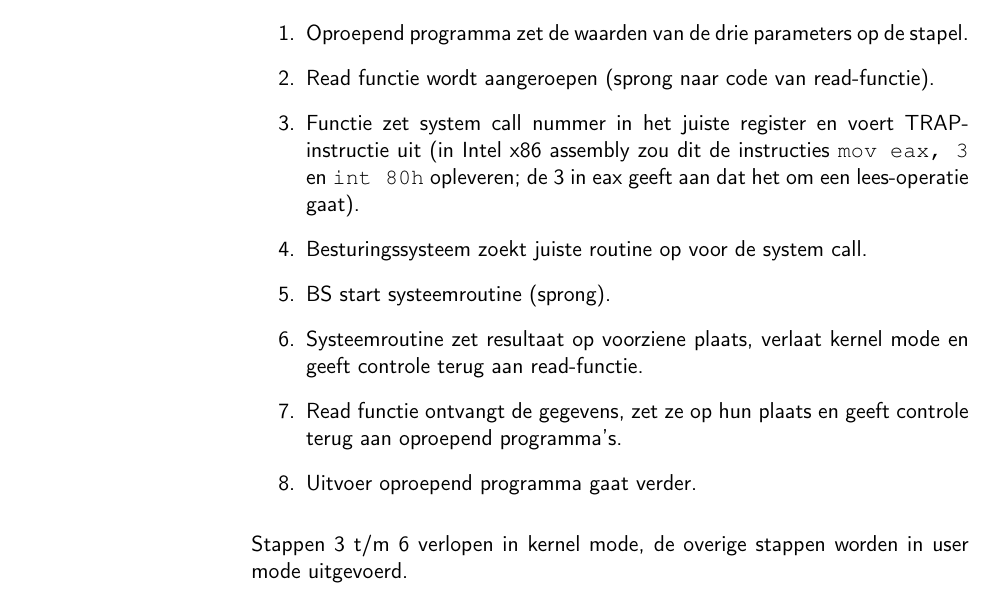
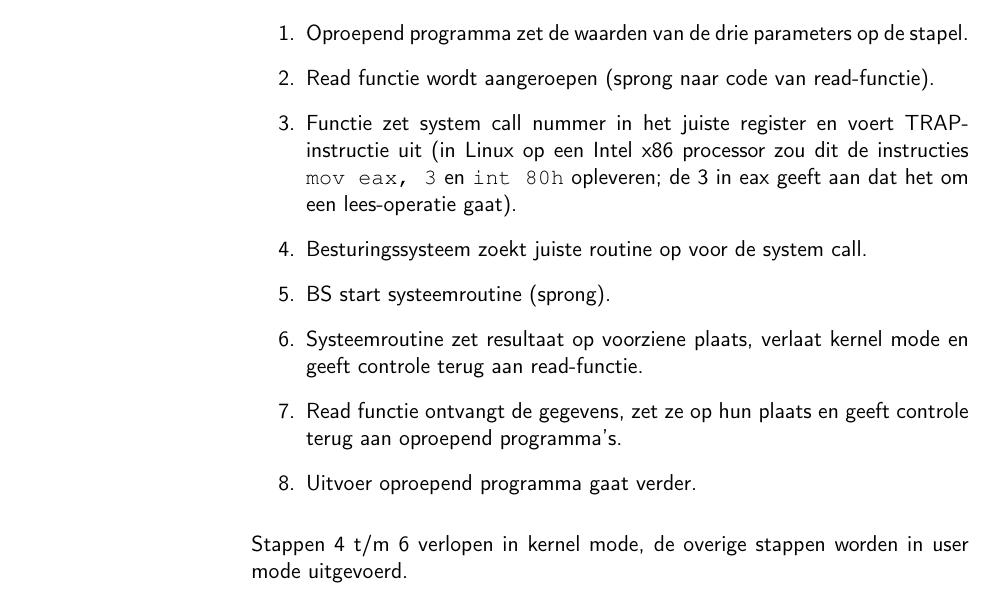
Before and after one commit to pieterphilippaerts/Cursus.Besturingssystemen1, a LaTeX thesis (bs_cursus.tex, which reads bs_cursus_h2_Basismechanismen.tex): part of page 34 of 81, cut so that both start at the same text. Compiled offline with pdfLaTeX.

Commit message:
Foutje aangepast

```diff
--- a/bs_cursus.tex
+++ b/bs_cursus.tex
@@ -11,7 +11,7 @@
 \usepackage{courier}
 \usepackage{color}
 \usepackage{xcolor}
-\usepackage{url}
+%\usepackage{url}
 \usepackage{float}
 \usepackage{caption}
 \usepackage{subcaption}
--- a/bs_cursus_h2_Basismechanismen.tex
+++ b/bs_cursus_h2_Basismechanismen.tex
@@ -503,7 +503,7 @@ programma deze functie aanroept zal het volgende gebeuren:
 \item Oproepend programma zet de waarden van de drie parameters op de stapel.
 \item Read functie wordt aangeroepen (sprong naar code van read-functie).
 \item Functie zet system call nummer in het juiste register en voert
-TRAP-instructie uit (in Intel x86 assembly zou dit de instructies \texttt{mov eax, 3}
+TRAP-instructie uit (in Linux op een Intel x86 processor zou dit de instructies \texttt{mov eax, 3}
 en \texttt{int 80h} opleveren; de 3 in eax geeft aan dat het om een lees-operatie gaat).
 \item Besturingssysteem zoekt juiste routine op voor de system call.
 \item BS start systeemroutine (sprong).
@@ -514,5 +514,5 @@ terug aan oproepend programma's.
 \item Uitvoer oproepend programma gaat verder.
 \end{enumerate}
 
-Stappen 3 t/m 6 verlopen in kernel mode, de overige stappen worden in user mode
+Stappen 4 t/m 6 verlopen in kernel mode, de overige stappen worden in user mode
 uitgevoerd.
```
